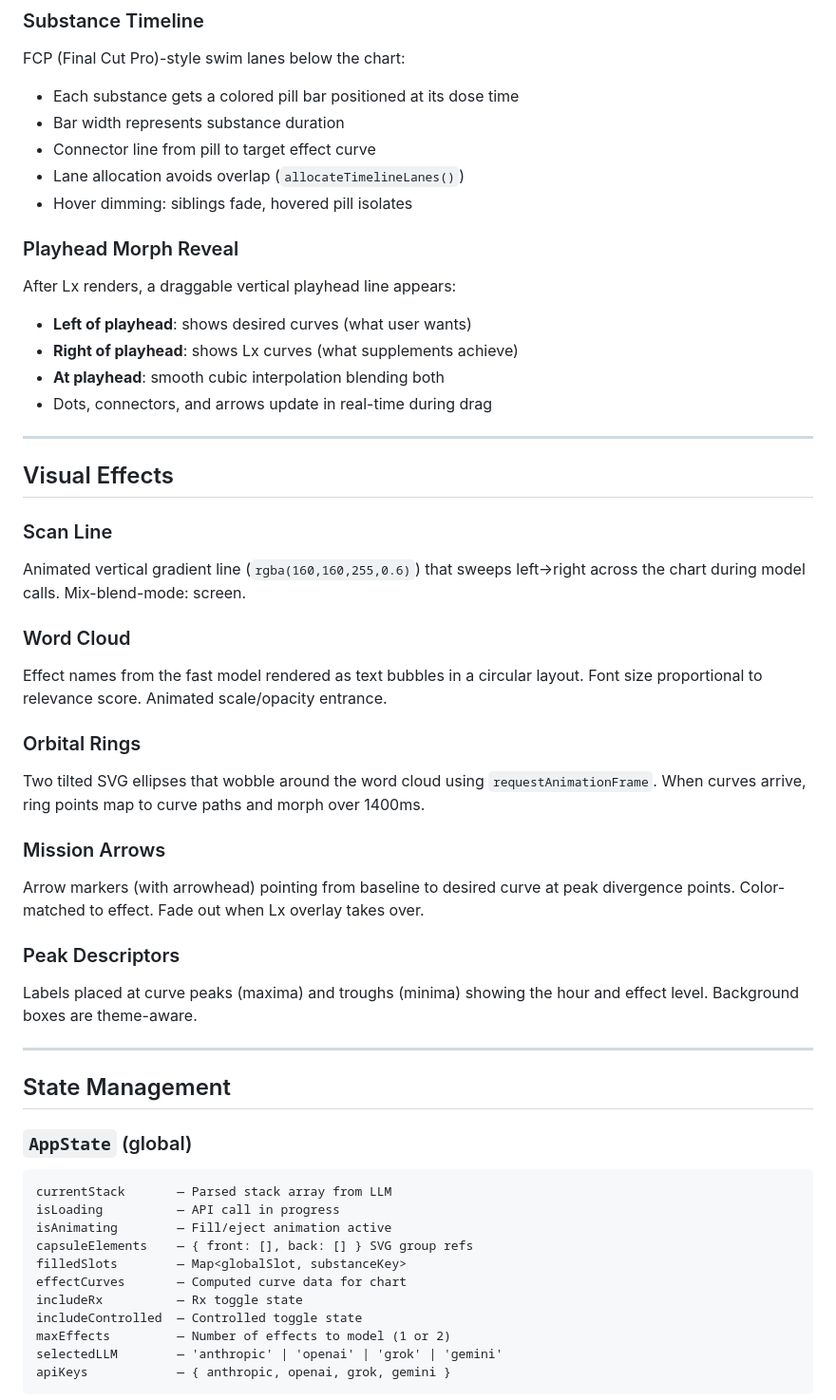
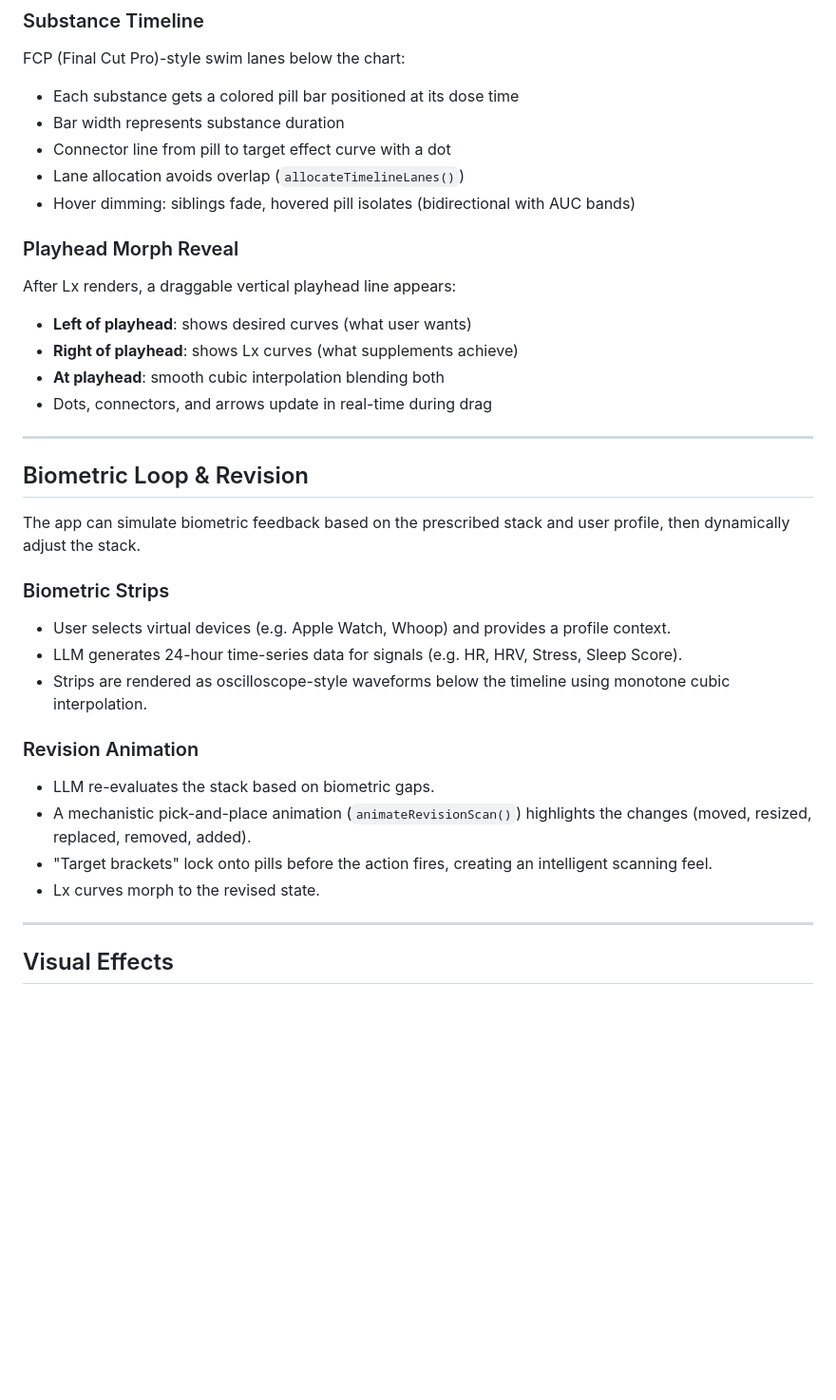
Before and after one commit to Kelgum/Cortex-Loop-webapp-2, a Markdown page: CLAUDE.md, the part around one of its changes. Shown at 95% size. GitHub-like rendering; blank space fills up the shorter version.

````diff
--- a/CLAUDE.md
+++ b/CLAUDE.md
@@ -284,9 +269,9 @@ Users can step forward/backward between phases. State preserved when stepping ba
 FCP (Final Cut Pro)-style swim lanes below the chart:
 - Each substance gets a colored pill bar positioned at its dose time
 - Bar width represents substance duration
-- Connector line from pill to target effect curve
+- Connector line from pill to target effect curve with a dot
 - Lane allocation avoids overlap (`allocateTimelineLanes()`)
-- Hover dimming: siblings fade, hovered pill isolates
+- Hover dimming: siblings fade, hovered pill isolates (bidirectional with AUC bands)
 
 ### Playhead Morph Reveal
 
@@ -298,39 +283,22 @@ After Lx renders, a draggable vertical playhead line appears:
 
 ---
 
-## Visual Effects
+## Biometric Loop & Revision
 
-### Scan Line
-Animated vertical gradient line (`rgba(160,160,255,0.6)`) that sweeps left→right across the chart during model calls. Mix-blend-mode: screen.
+The app can simulate biometric feedback based on the prescribed stack and user profile, then dynamically adjust the stack.
 
-### Word Cloud
-Effect names from the fast model rendered as text bubbles in a circular layout. Font size proportional to relevance score. Animated scale/opacity entrance.
+### Biometric Strips
+- User selects virtual devices (e.g. Apple Watch, Whoop) and provides a profile context.
+- LLM generates 24-hour time-series data for signals (e.g. HR, HRV, Stress, Sleep Score).
+- Strips are rendered as oscilloscope-style waveforms below the timeline using monotone cubic interpolation.
 
-### Orbital Rings
-Two tilted SVG ellipses that wobble around the word cloud using `requestAnimationFrame`. When curves arrive, ring points map to curve paths and morph over 1400ms.
-
-### Mission Arrows
-Arrow markers (with arrowhead) pointing from baseline to desired curve at peak divergence points. Color-matched to effect. Fade out when Lx overlay takes over.
-
-### Peak Descriptors
-Labels placed at curve peaks (maxima) and troughs (minima) showing the hour and effect level. Background boxes are theme-aware.
+### Revision Animation
+- LLM re-evaluates the stack based on biometric gaps.
+- A mechanistic pick-and-place animation (`animateRevisionScan()`) highlights the changes (moved, resized, replaced, removed, added).
+- "Target brackets" lock onto pills before the action fires, creating an intelligent scanning feel.
+- Lx curves morph to the revised state.
 
 ---
 
-## State Management
+## Visual Effects
 
-### `AppState` (global)
-```
-currentStack       — Parsed stack array from LLM
-isLoading          — API call in progress
-isAnimating        — Fill/eject animation active
-capsuleElements    — { front: [], back: [] } SVG group refs
-filledSlots        — Map<globalSlot, substanceKey>
-effectCurves       — Computed curve data for chart
-includeRx          — Rx toggle state
-includeControlled  — Controlled toggle state
-maxEffects         — Number of effects to model (1 or 2)
-selectedLLM        — 'anthropic' | 'openai' | 'grok' | 'gemini'
-apiKeys            — { anthropic, openai, grok, gemini }
-```
-
````
Also changed, not shown: other parts of CLAUDE.md (+89 -160 lines).
